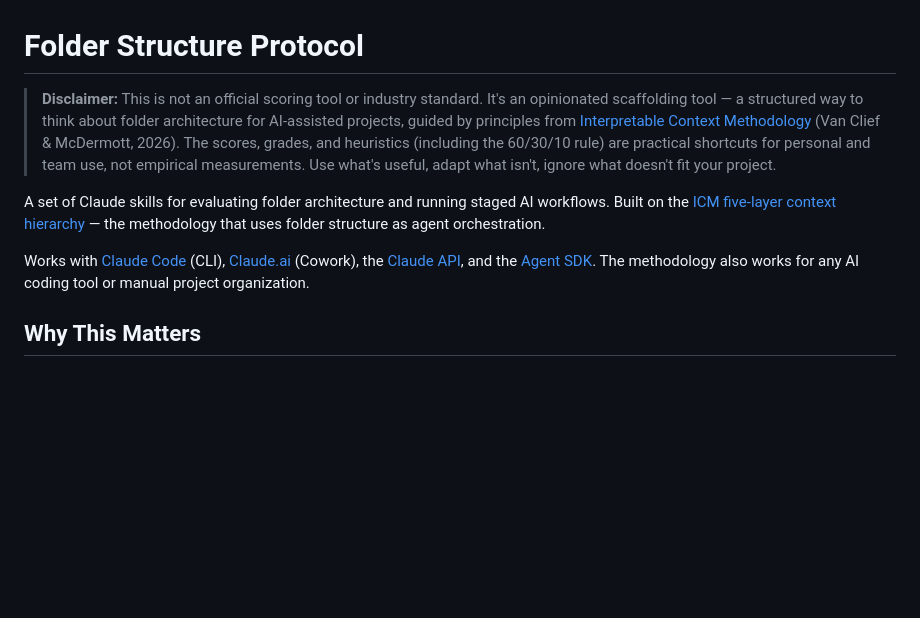
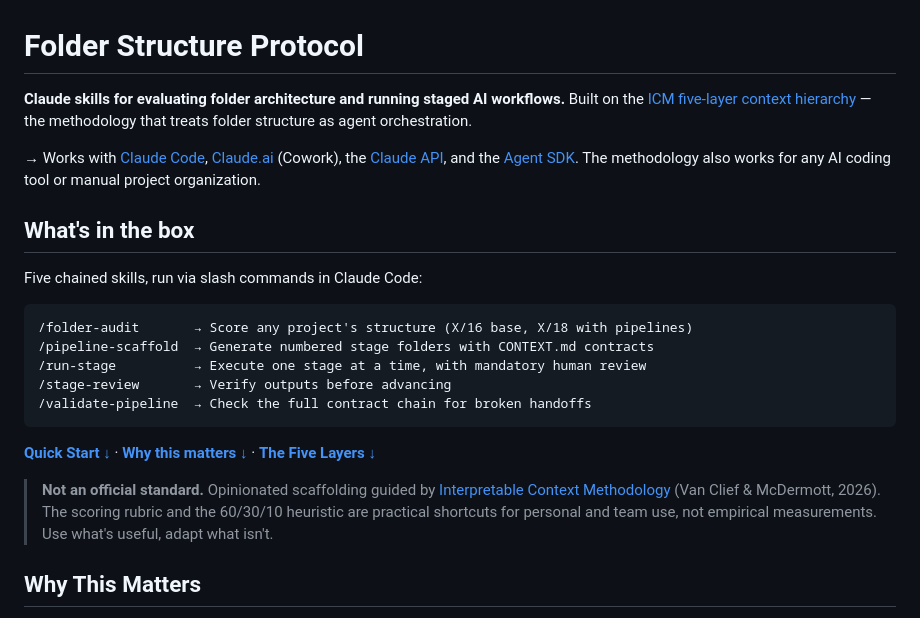
Before and after one commit to mcmespinaa/folder-structure-protocol, a Markdown page: README.md, the part around the change. GitHub-like rendering; blank space fills up the shorter version.

Commit message:
Tighten above-the-fold: lead with skills, move disclaimer below

````diff
--- a/README.md
+++ b/README.md
@@ -1,10 +1,24 @@
 # Folder Structure Protocol
 
-> **Disclaimer:** This is not an official scoring tool or industry standard. It's an opinionated scaffolding tool — a structured way to think about folder architecture for AI-assisted projects, guided by principles from [Interpretable Context Methodology](https://github.com/RinDig/Interpreted-Context-Methdology) (Van Clief & McDermott, 2026). The scores, grades, and heuristics (including the 60/30/10 rule) are practical shortcuts for personal and team use, not empirical measurements. Use what's useful, adapt what isn't, ignore what doesn't fit your project.
+**Claude skills for evaluating folder architecture and running staged AI workflows.** Built on the [ICM five-layer context hierarchy](https://doi.org/10.48550/arXiv.2603.16021) — the methodology that treats folder structure as agent orchestration.
 
-A set of Claude skills for evaluating folder architecture and running staged AI workflows. Built on the [ICM five-layer context hierarchy](https://doi.org/10.48550/arXiv.2603.16021) — the methodology that uses folder structure as agent orchestration.
+→ Works with [Claude Code](https://docs.anthropic.com/en/docs/claude-code), [Claude.ai](https://claude.ai) (Cowork), the [Claude API](https://platform.claude.com/docs/en/build-with-claude/skills-guide), and the [Agent SDK](https://platform.claude.com/docs/en/agent-sdk/overview). The methodology also works for any AI coding tool or manual project organization.
 
-Works with [Claude Code](https://docs.anthropic.com/en/docs/claude-code) (CLI), [Claude.ai](https://claude.ai) (Cowork), the [Claude API](https://platform.claude.com/docs/en/build-with-claude/skills-guide), and the [Agent SDK](https://platform.claude.com/docs/en/agent-sdk/overview). The methodology also works for any AI coding tool or manual project organization.
+## What's in the box
+
+Five chained skills, run via slash commands in Claude Code:
+
+```
+/folder-audit       → Score any project's structure (X/16 base, X/18 with pipelines)
+/pipeline-scaffold  → Generate numbered stage folders with CONTEXT.md contracts
+/run-stage          → Execute one stage at a time, with mandatory human review
+/stage-review       → Verify outputs before advancing
+/validate-pipeline  → Check the full contract chain for broken handoffs
+```
+
+[**Quick Start** ↓](#quick-start) · [**Why this matters** ↓](#why-this-matters) · [**The Five Layers** ↓](#the-five-layer-context-hierarchy)
+
+> **Not an official standard.** Opinionated scaffolding guided by [Interpretable Context Methodology](https://github.com/RinDig/Interpreted-Context-Methdology) (Van Clief & McDermott, 2026). The scoring rubric and the 60/30/10 heuristic are practical shortcuts for personal and team use, not empirical measurements. Use what's useful, adapt what isn't.
 
 ## Why This Matters
 
````
